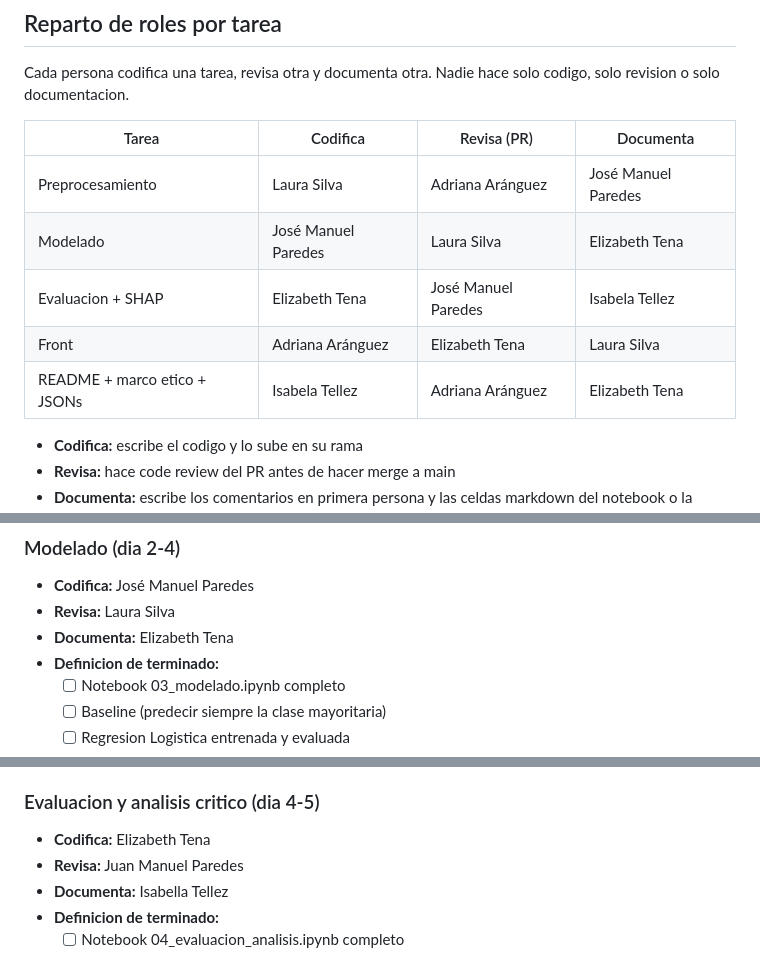
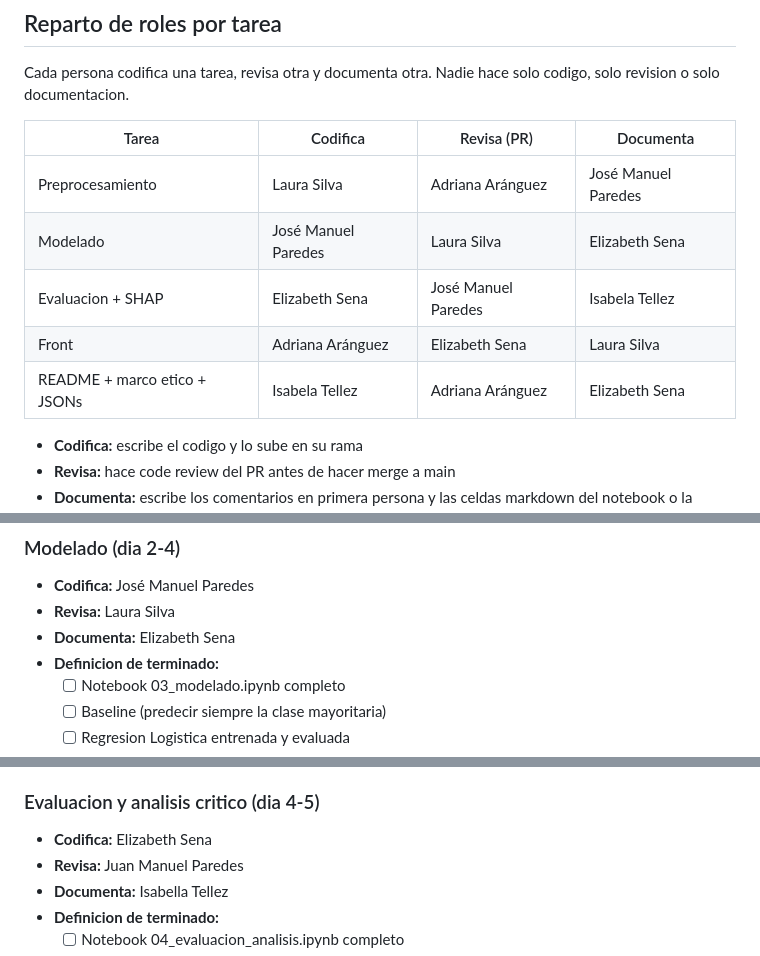
Before and after one commit to adrianaarang/tesTEA, a Markdown page: KANBAN.md, 3 parts joined by grey strips. Drawn GitHub-style.

Commit message:
Update team member names in KANBAN.md

```diff
--- a/KANBAN.md
+++ b/KANBAN.md
@@ -8,10 +8,10 @@ Nadie hace solo codigo, solo revision o solo documentacion.
 | Tarea | Codifica | Revisa (PR) | Documenta |
 |---|---|---|---|
 | Preprocesamiento | Laura Silva | Adriana Aránguez | José Manuel Paredes|
-| Modelado | José Manuel Paredes | Laura Silva | Elizabeth Tena |
-| Evaluacion + SHAP | Elizabeth Tena | José Manuel Paredes | Isabela Tellez |
-| Front |Adriana Aránguez| Elizabeth Tena | Laura Silva |
-| README + marco etico + JSONs | Isabela Tellez | Adriana Aránguez| Elizabeth Tena |
+| Modelado | José Manuel Paredes | Laura Silva | Elizabeth Sena |
+| Evaluacion + SHAP | Elizabeth Sena | José Manuel Paredes | Isabela Tellez |
+| Front |Adriana Aránguez| Elizabeth Sena | Laura Silva |
+| README + marco etico + JSONs | Isabela Tellez | Adriana Aránguez| Elizabeth Sena |
 
 - **Codifica:** escribe el codigo y lo sube en su rama
 - **Revisa:** hace code review del PR antes de hacer merge a main
@@ -55,7 +55,7 @@ Nadie hace solo codigo, solo revision o solo documentacion.
 ### Modelado (dia 2-4)
 - **Codifica:** José Manuel Paredes
 - **Revisa:** Laura Silva
-- **Documenta:** Elizabeth Tena
+- **Documenta:** Elizabeth Sena
 - **Definicion de terminado:**
   - [ ] Notebook 03_modelado.ipynb completo
   - [ ] Baseline (predecir siempre la clase mayoritaria)
@@ -70,7 +70,7 @@ Nadie hace solo codigo, solo revision o solo documentacion.
   - [ ] Comentarios y celdas markdown escritos por Persona 3
 
 ### Evaluacion y analisis critico (dia 4-5)
-- **Codifica:** Elizabeth Tena
+- **Codifica:** Elizabeth Sena
 - **Revisa:** Juan Manuel Paredes
 - **Documenta:** Isabella Tellez
 - **Definicion de terminado:**
```
Also changed, not shown: other parts of KANBAN.md (+2 -2 lines).
